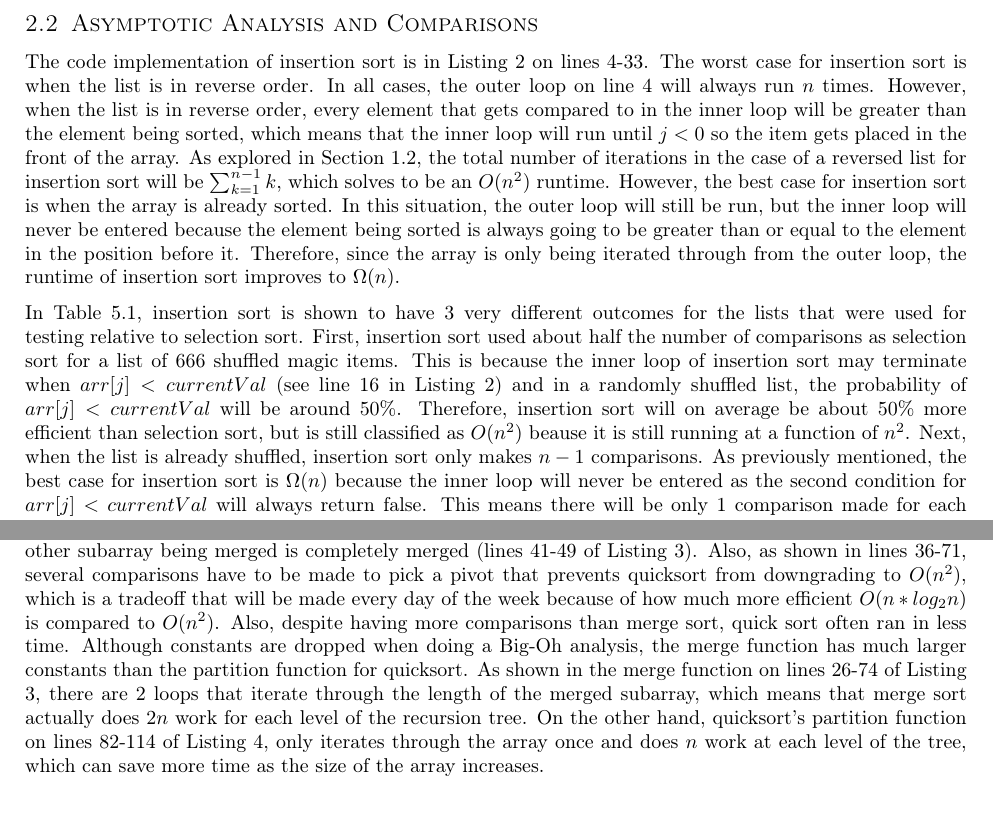
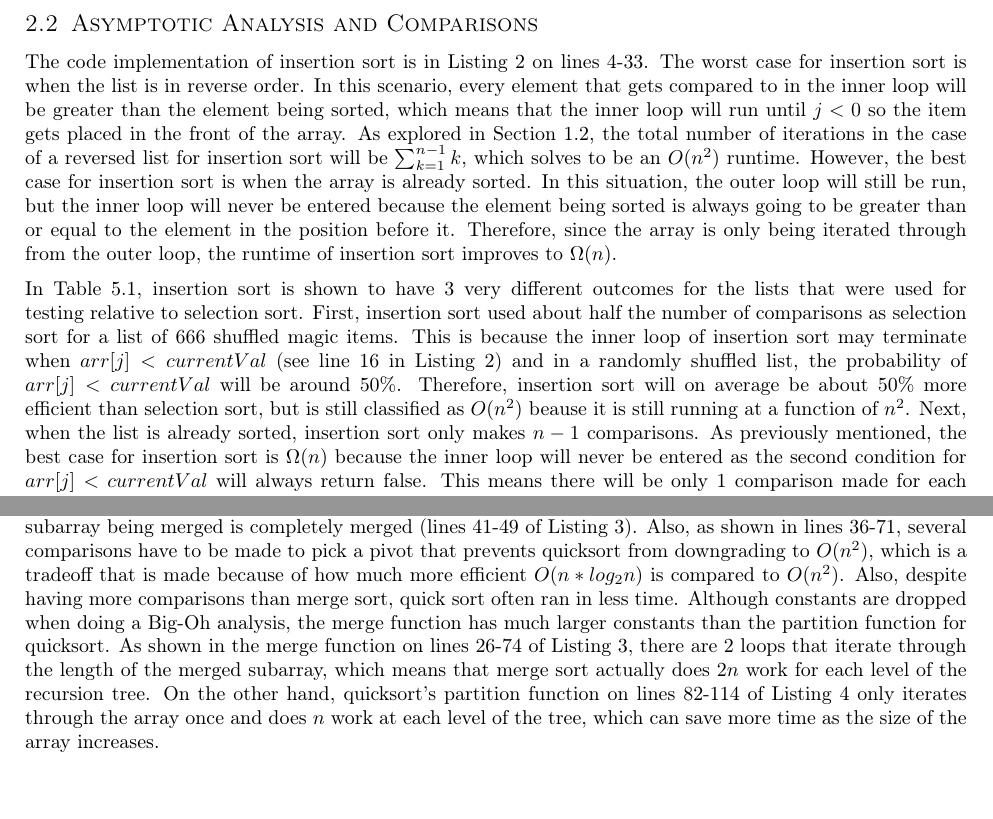
Before and after one commit to joshuaseligman/algo-f22, a LaTeX problem sheet (assignment2/latexWriteup/assignment2.tex): two parts of pages 3 and 7 of 8, joined at a grey line, cut so that both start at the same text. Compiled offline with pdfLaTeX.

Commit message:
Proofread assignment 2 writeup

```diff
--- a/assignment2/latexWriteup/assignment2.tex
+++ b/assignment2/latexWriteup/assignment2.tex
@@ -134,9 +134,9 @@ Insertion sort in a sorting algorithm that places an element in its sorted place
 \end{algorithm}
 
 \subsection{Asymptotic Analysis and Comparisons}\label{insertionAnalysis}
-The code implementation of insertion sort is in Listing \ref{lst:insertionSortListing} on lines 4-33. The worst case for insertion sort is when the list is in reverse order. In all cases, the outer loop on line 4 will always run $n$ times. However, when the list is in reverse order, every element that gets compared to in the inner loop will be greater than the element being sorted, which means that the inner loop will run until $j < 0$ so the item gets placed in the front of the array. As explored in Section \ref{selectionAnalysis}, the total number of iterations in the case of a reversed list for insertion sort will be $\sum_{k = 1} ^{n - 1} k$, which solves to be an $O(n^2)$ runtime. However, the best case for insertion sort is when the array is already sorted. In this situation, the outer loop will still be run, but the inner loop will never be entered because the element being sorted is always going to be greater than or equal to the element in the position before it. Therefore, since the array is only being iterated through from the outer loop, the runtime of insertion sort improves to $\Omega(n)$.
+The code implementation of insertion sort is in Listing \ref{lst:insertionSortListing} on lines 4-33. The worst case for insertion sort is when the list is in reverse order. In this scenario, every element that gets compared to in the inner loop will be greater than the element being sorted, which means that the inner loop will run until $j < 0$ so the item gets placed in the front of the array. As explored in Section \ref{selectionAnalysis}, the total number of iterations in the case of a reversed list for insertion sort will be $\sum_{k = 1} ^{n - 1} k$, which solves to be an $O(n^2)$ runtime. However, the best case for insertion sort is when the array is already sorted. In this situation, the outer loop will still be run, but the inner loop will never be entered because the element being sorted is always going to be greater than or equal to the element in the position before it. Therefore, since the array is only being iterated through from the outer loop, the runtime of insertion sort improves to $\Omega(n)$.
 
-In Table \ref{comparisonsTable}, insertion sort is shown to have 3 very different outcomes for the lists that were used for testing relative to selection sort. First, insertion sort used about half the number of comparisons as selection sort for a list of 666 shuffled magic items. This is because the inner loop of insertion sort may terminate when $arr[j] < currentVal$ (see line 16 in Listing \ref{lst:insertionSortListing}) and in a randomly shuffled list, the probability of $arr[j] < currentVal$ will be around 50\%. Therefore, insertion sort will on average be about 50\% more efficient than selection sort, but is still classified as $O(n^2)$ beause it is still running at a function of $n^2$. Next, when the list is already shuffled, insertion sort only makes $n-1$ comparisons. As previously mentioned, the best case for insertion sort is $\Omega(n)$ because the inner loop will never be entered as the second condition for $arr[j] < currentVal$ will always return false. This means there will be only 1 comparison made for each iteration of the outer loop, which equates to $n - 1$ comparisions. Lastly, the worst case for insertion sort is when the list is in reverse order because every element will have to compare itself with all of the elements in the sorted portion of the array. This causes insertion sort to have the same number of comparisons as selection sort for a reversed list at $\frac{1}{2}n^2 - \frac{1}{2}n$, which is also the same number of iterations as the inner loop for insertion sort and makes insertion sort $O(n^2)$.
+In Table \ref{comparisonsTable}, insertion sort is shown to have 3 very different outcomes for the lists that were used for testing relative to selection sort. First, insertion sort used about half the number of comparisons as selection sort for a list of 666 shuffled magic items. This is because the inner loop of insertion sort may terminate when $arr[j] < currentVal$ (see line 16 in Listing \ref{lst:insertionSortListing}) and in a randomly shuffled list, the probability of $arr[j] < currentVal$ will be around 50\%. Therefore, insertion sort will on average be about 50\% more efficient than selection sort, but is still classified as $O(n^2)$ beause it is still running at a function of $n^2$. Next, when the list is already sorted, insertion sort only makes $n-1$ comparisons. As previously mentioned, the best case for insertion sort is $\Omega(n)$ because the inner loop will never be entered as the second condition for $arr[j] < currentVal$ will always return false. This means there will be only 1 comparison made for each iteration of the outer loop, which equates to $n - 1$ comparisions. Lastly, the worst case for insertion sort is when the list is in reverse order because every element will have to compare itself with all of the elements in the sorted portion of the array. This causes insertion sort to have the same number of comparisons as selection sort for a reversed list at $\frac{1}{2}n^2 - \frac{1}{2}n$, which is also the same number of iterations as the inner loop for insertion sort and makes insertion sort $O(n^2)$.
 
 \section{Merge Sort}
 \subsection{The Algorithm}
@@ -272,7 +272,7 @@ Quicksort is similar to merge sort in that it is a divide and conquer sorting al
 \end{algorithm}
 
 \subsection{Asyptotic Analysis and Comparisons}\label{quicksortAnalysis}
-The C++ implementation for quicksort and partitioning can be found in Listing \ref{lst:quicksortListing}. Since quicksort divides the array into 2 partitions and continues to work until the subarray is of size 1, the recursion tree for quicksort will be the same as merge sort (see Figure \ref{figure:mergeTree} assuming that the partitions are balanced and approximately the same size. Additionally, the work done to partition the array is $O(n)$ because it iterates through the entire array once (length of subarrays * number of subarrays in the level of the tree). Therefore, on average, the runtime complexity for quicksort will be the same as merge sort at $O(n * log_2n)$.
+The C++ implementation for quicksort and partitioning can be found in Listing \ref{lst:quicksortListing}. Since quicksort divides the array into 2 partitions and continues to work until the subarray is of size 1, the recursion tree for quicksort will be the same as merge sort (see Figure \ref{figure:mergeTree}) assuming that the partitions are balanced and approximately the same size. Additionally, the work done to partition the array is $O(n)$ because it iterates through the entire array once (length of subarrays * number of subarrays in the level of the tree). Therefore, on average, the runtime complexity for quicksort will be the same as merge sort at $O(n * log_2n)$.
 
 However, as mentioned in Section \ref{quicksortAlgo}, how the pivot is chosen will impact the runtime in the worst case scenario, which is an already sorted array or a reversed array. In these situations, if the pivot is either the first or last element in the array, the partitions would be of size 0 and size $n - 1$ because the pivot is either going to be greater than all the elements or less than all the elements. As a result, the algorithm would work like selection sort in that it would make sure the one element gets swapped into place and have to iterate through the rest of the array, which is not known to be sorted. Therefore, in these situations, quicksort downgrades to $O(n^2)$.
 
@@ -280,5 +280,5 @@ Therefore, the main problem with quicksort is how to guarantee somewhat balanced
 
-As shown in Table \ref{comparisonsTable}, the both the number of comparisons and runtime are most similar to those for merge sort, at approximately $n * log_2n$ comparisons, which is lines up with the algorithm's complexity of $O(n * log_2n)$. The number of comparisons for quicksort, however, is greater than that for merge sort for 2 main reasons: quicksort does not have an autocomplete on its partition like merge sort has for merging and there is a tradeoff with the number of comparisons made to prevent $O(n^2)$ runtime. First, since quicksort partitions the array when dividing, every element has to be compared to ensure it is placed in the correct partition. This is very different from merge sort, which just places the rest of a subarray into the merged array when the other subarray being merged is completely merged (lines 41-49 of Listing \ref{lst:mergeSortListing}). Also, as shown in lines 36-71, several comparisons have to be made to pick a pivot that prevents quicksort from downgrading to $O(n^2)$, which is a tradeoff that will be made every day of the week because of how much more efficient $O(n * log_2n)$ is compared to $O(n^2)$. Also, despite having more comparisons than merge sort, quick sort often ran in less time. Although constants are dropped when doing a Big-Oh analysis, the merge function has much larger constants than the partition function for quicksort. As shown in the merge function on lines 26-74 of Listing \ref{lst:mergeSortListing}, there are 2 loops that iterate through the length of the merged subarray, which means that merge sort actually does $2n$ work for each level of the recursion tree. On the other hand, quicksort's partition function on lines 82-114 of Listing \ref{lst:quicksortListing}, only iterates through the array once and does $n$ work at each level of the tree, which can save more time as the size of the array increases.
+As shown in Table \ref{comparisonsTable}, both the number of comparisons and runtime are most similar to those for merge sort, at approximately $n * log_2n$ comparisons, which lines up with the algorithm's complexity of $O(n * log_2n)$. The number of comparisons for quicksort, however, is greater than that for merge sort for 2 main reasons: quicksort does not have an autocomplete on its partition like merge sort has for merging and there is a tradeoff with the number of comparisons made to prevent $O(n^2)$ runtime. First, since quicksort partitions the array when dividing, every element has to be compared to ensure it is placed in the correct partition. This is very different from merge sort, which just places the rest of a subarray into the merged array when the other subarray being merged is completely merged (lines 41-49 of Listing \ref{lst:mergeSortListing}). Also, as shown in lines 36-71, several comparisons have to be made to pick a pivot that prevents quicksort from downgrading to $O(n^2)$, which is a tradeoff that is made because of how much more efficient $O(n * log_2n)$ is compared to $O(n^2)$. Also, despite having more comparisons than merge sort, quick sort often ran in less time. Although constants are dropped when doing a Big-Oh analysis, the merge function has much larger constants than the partition function for quicksort. As shown in the merge function on lines 26-74 of Listing \ref{lst:mergeSortListing}, there are 2 loops that iterate through the length of the merged subarray, which means that merge sort actually does $2n$ work for each level of the recursion tree. On the other hand, quicksort's partition function on lines 82-114 of Listing \ref{lst:quicksortListing} only iterates through the array once and does $n$ work at each level of the tree, which can save more time as the size of the array increases.
 
 \section{Appendix}
 \subsection{Comparisons Table}\label{comparisonsTable}
```
Also changed, not shown: assignment2/latexWriteup/assignment2.pdf, assignment2/latexWriteup/assignment2.tex (10 more changed lines).
